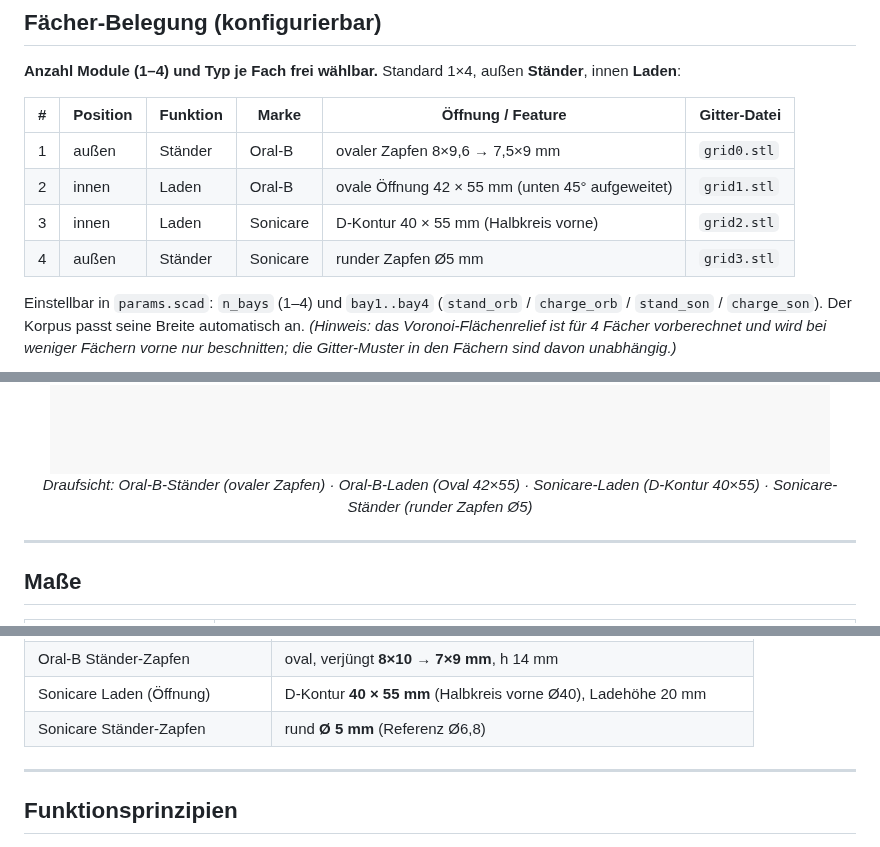
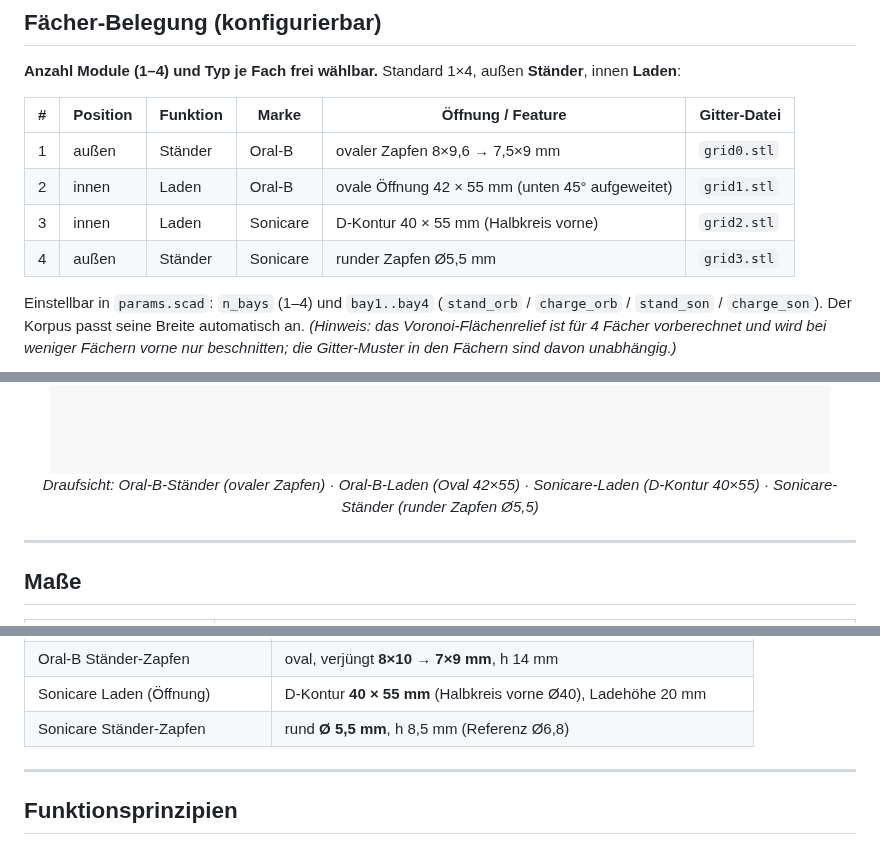
Before and after one commit to workFLOw42/3D_OralB_Sonicare_toothbrush_holder, a Markdown page: README.md, 3 parts joined by grey strips. Rendered like a GitHub page; pictures changed too: doc_top.png.

```diff
--- a/README.md
+++ b/README.md
@@ -91,7 +91,7 @@ zustande kommen, ist transparent in [`MEASUREMENTS.md`](MEASUREMENTS.md) dokumen
 | 1 | außen | Ständer | Oral-B   | ovaler Zapfen 8×9,6 → 7,5×9 mm | `grid0.stl` |
 | 2 | innen | Laden   | Oral-B   | ovale Öffnung 42 × 55 mm (unten 45° aufgeweitet) | `grid1.stl` |
 | 3 | innen | Laden   | Sonicare | D-Kontur 40 × 55 mm (Halbkreis vorne) | `grid2.stl` |
-| 4 | außen | Ständer | Sonicare | runder Zapfen Ø5 mm         | `grid3.stl` |
+| 4 | außen | Ständer | Sonicare | runder Zapfen Ø5,5 mm         | `grid3.stl` |
 
 Einstellbar in `params.scad`: `n_bays` (1–4) und `bay1..bay4`
 (`stand_orb` / `charge_orb` / `stand_son` / `charge_son`). Der Korpus passt seine
@@ -102,7 +102,7 @@ in den Fächern sind davon unabhängig.)*
 <p align="center">
   <img src="doc_top.png" alt="Draufsicht der 4 Fächer" width="780"><br>
   <em>Draufsicht: Oral-B-Ständer (ovaler Zapfen) · Oral-B-Laden (Oval 42×55) ·
-  Sonicare-Laden (D-Kontur 40×55) · Sonicare-Ständer (runder Zapfen Ø5)</em>
+  Sonicare-Laden (D-Kontur 40×55) · Sonicare-Ständer (runder Zapfen Ø5,5)</em>
 </p>
 
 ---
@@ -126,7 +126,7 @@ in den Fächern sind davon unabhängig.)*
 | Oral-B Laden (Ladering-Öffnung) | oval **42 × 55 mm** (Öffnung unten 45° aufgeweitet), Ladehöhe 21 mm |
 | Oral-B Ständer-Zapfen | oval, verjüngt **8×10 → 7×9 mm**, h 14 mm |
 | Sonicare Laden (Öffnung) | D-Kontur **40 × 55 mm** (Halbkreis vorne Ø40), Ladehöhe 20 mm |
-| Sonicare Ständer-Zapfen | rund **Ø 5 mm** (Referenz Ø6,8) |
+| Sonicare Ständer-Zapfen | rund **Ø 5,5 mm**, h 8,5 mm (Referenz Ø6,8) |
 
 ---
 
```
Also changed, not shown: other parts of README.md (+2 -2 lines), CHANGELOG.md (+11 -0 lines), MEASUREMENTS.md (+1 -0 lines), doc_iso.png, 5 other files.
